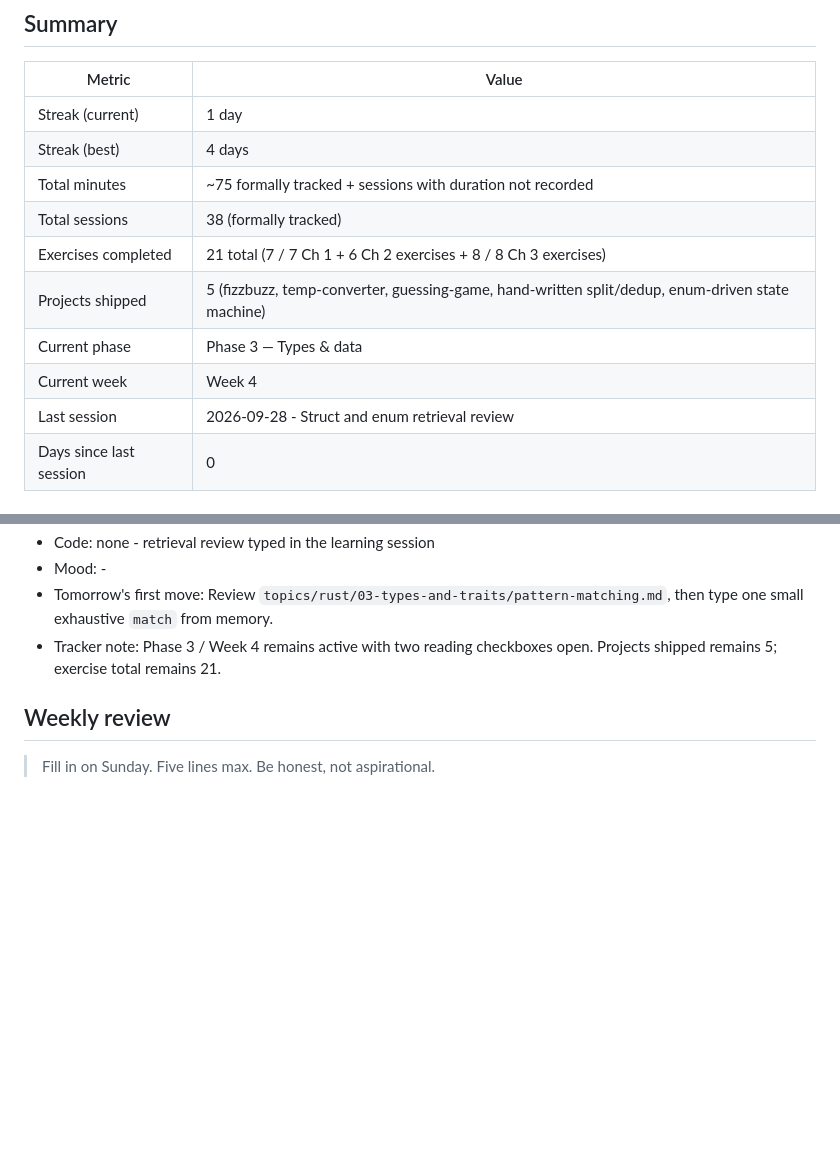
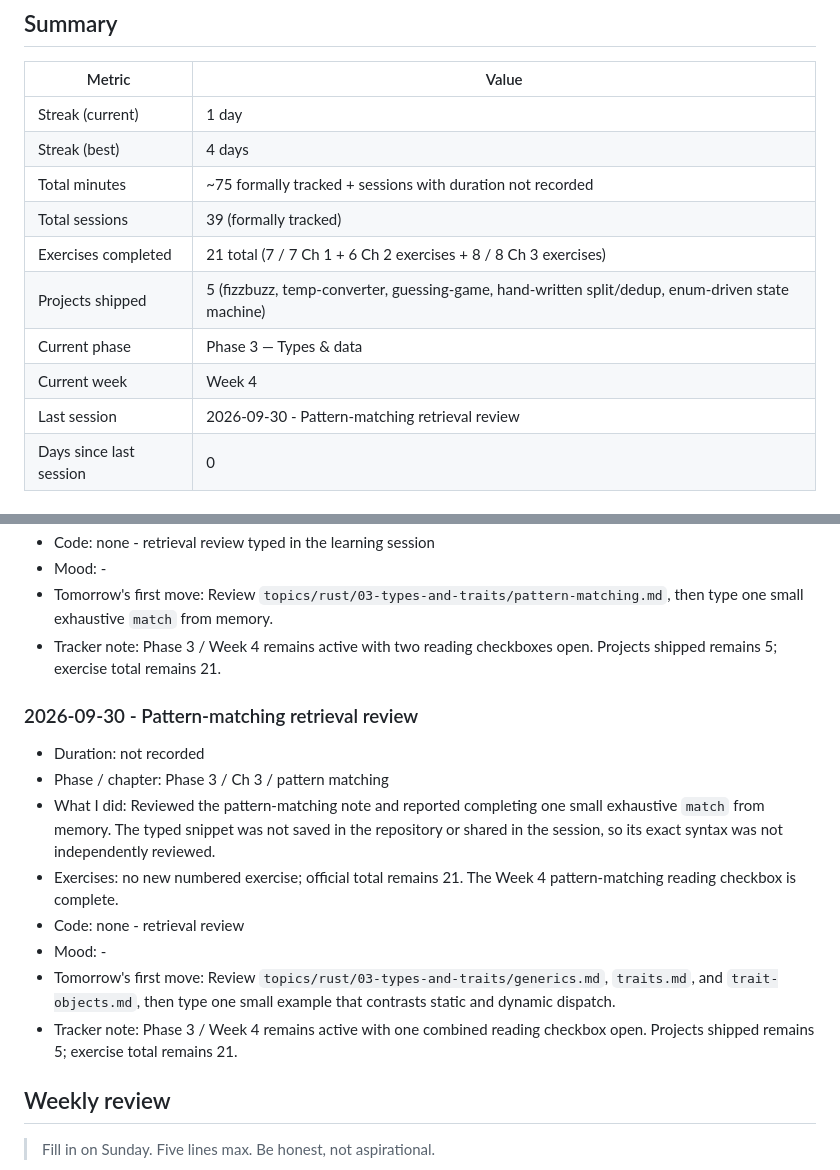
Before and after one commit to liamtran96/rust-learn, a Markdown page: topics/rust/progress.md, 2 parts joined by grey strips. GitHub-like rendering; blank space fills up the shorter version.

Commit message:
docs(rust): record pattern matching review

```diff
--- a/topics/rust/progress.md
+++ b/topics/rust/progress.md
@@ -22,12 +22,12 @@ tags: [rust, progress, log]
 | Streak (current) | 1 day |
 | Streak (best) | 4 days |
 | Total minutes | ~75 formally tracked + sessions with duration not recorded |
-| Total sessions | 38 (formally tracked) |
+| Total sessions | 39 (formally tracked) |
 | Exercises completed | 21 total (7 / 7 Ch 1 + 6 Ch 2 exercises + 8 / 8 Ch 3 exercises) |
 | Projects shipped | 5 (fizzbuzz, temp-converter, guessing-game, hand-written split/dedup, enum-driven state machine) |
 | Current phase | Phase 3 — Types & data |
 | Current week | Week 4 |
-| Last session | 2026-09-28 - Struct and enum retrieval review |
+| Last session | 2026-09-30 - Pattern-matching retrieval review |
 | Days since last session | 0 |
 
 ## Template
@@ -452,6 +452,16 @@ Keep it terse. The journal is for prose; this is for facts.
 - Tomorrow's first move: Review `topics/rust/03-types-and-traits/pattern-matching.md`, then type one small exhaustive `match` from memory.
 - Tracker note: Phase 3 / Week 4 remains active with two reading checkboxes open. Projects shipped remains 5; exercise total remains 21.
 
+### 2026-09-30 - Pattern-matching retrieval review
+- Duration: not recorded
+- Phase / chapter: Phase 3 / Ch 3 / pattern matching
+- What I did: Reviewed the pattern-matching note and reported completing one small exhaustive `match` from memory. The typed snippet was not saved in the repository or shared in the session, so its exact syntax was not independently reviewed.
+- Exercises: no new numbered exercise; official total remains 21. The Week 4 pattern-matching reading checkbox is complete.
+- Code: none - retrieval review
+- Mood: -
+- Tomorrow's first move: Review `topics/rust/03-types-and-traits/generics.md`, `traits.md`, and `trait-objects.md`, then type one small example that contrasts static and dynamic dispatch.
+- Tracker note: Phase 3 / Week 4 remains active with one combined reading checkbox open. Projects shipped remains 5; exercise total remains 21.
+
 
 ## Weekly review
 
```
Also changed, not shown: topics/rust/study-plan.md (+1 -1 lines), 1 other file.
